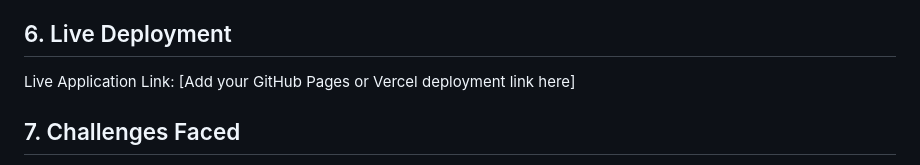
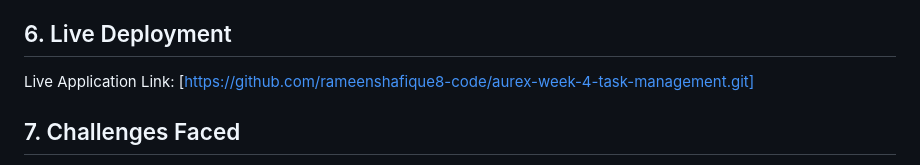
Before and after one commit to rameenshafique8-code/aurex-week-4-task-management, a Markdown page: README.MD, the part around one of its changes. Drawn GitHub-style.

Commit message:
Update and rename READM.md

```diff
--- a/README.MD
+++ b/README.MD
@@ -74,7 +66,7 @@ aurex-week-4/
 5.Alternatively, use the Live Server extension in Visual Studio Code to run the application.
 
 ## 6. Live Deployment
-Live Application Link: [Add your GitHub Pages or Vercel deployment link here]
+Live Application Link: [https://github.com/rameenshafique8-code/aurex-week-4-task-management.git]
 
 ## 7. Challenges Faced
 1.Understanding DOM manipulation and selecting HTML elements.
```
Also changed, not shown: other parts of README.MD (+0 -8 lines).
